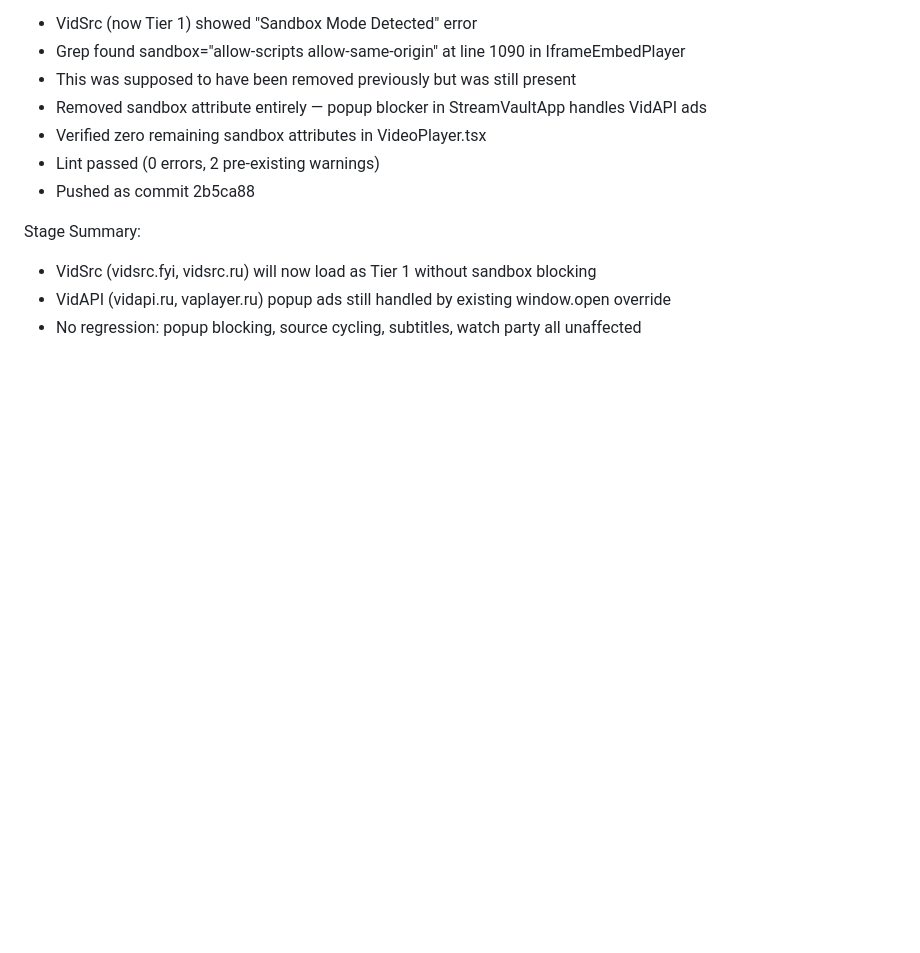
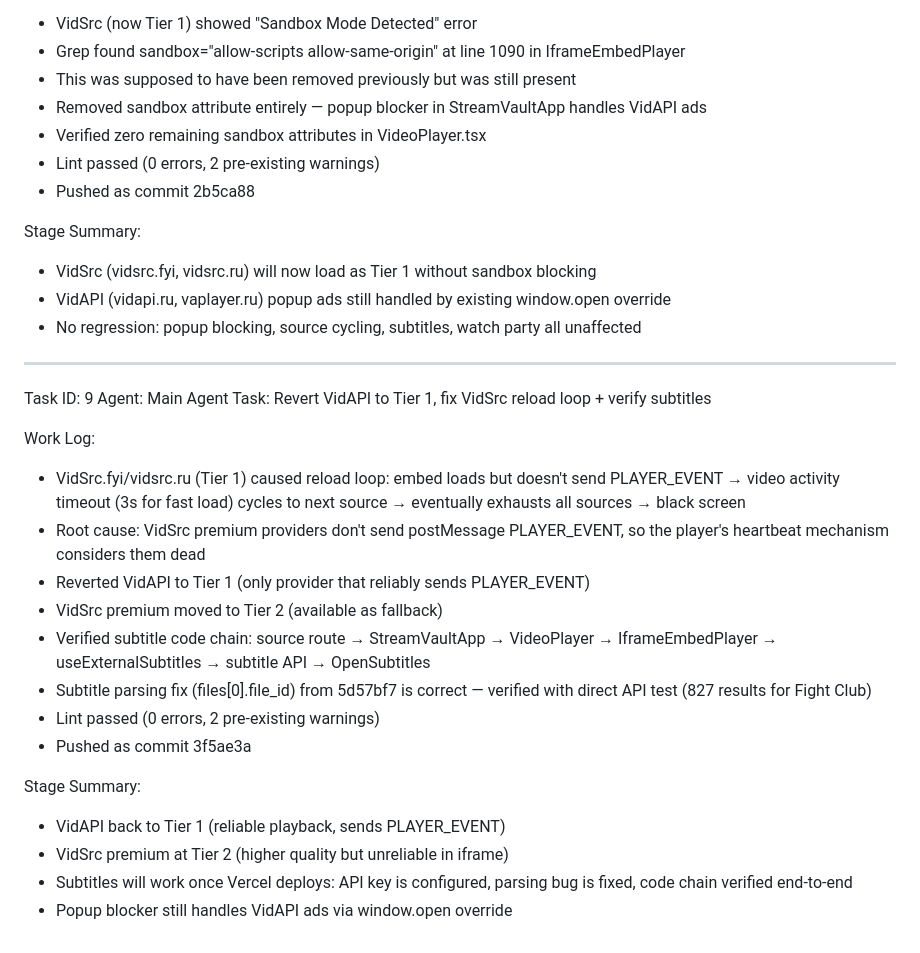
Before and after one commit to Anisbk00/Stream-Vault, a Markdown page: worklog.md, the part around the change. GitHub-like rendering; blank space fills up the shorter version.

Commit message:
65950e11-fdf0-4cc8-b112-2641e3a6f769

```diff
--- a/worklog.md
+++ b/worklog.md
@@ -1198,3 +1198,29 @@ Stage Summary:
 - VidSrc (vidsrc.fyi, vidsrc.ru) will now load as Tier 1 without sandbox blocking
 - VidAPI (vidapi.ru, vaplayer.ru) popup ads still handled by existing window.open override
 - No regression: popup blocking, source cycling, subtitles, watch party all unaffected
+---
+Task ID: 9
+Agent: Main Agent
+Task: Revert VidAPI to Tier 1, fix VidSrc reload loop + verify subtitles
+
+Work Log:
+- VidSrc.fyi/vidsrc.ru (Tier 1) caused reload loop: embed loads but doesn't send
+  PLAYER_EVENT → video activity timeout (3s for fast load) cycles to next source →
+  eventually exhausts all sources → black screen
+- Root cause: VidSrc premium providers don't send postMessage PLAYER_EVENT,
+  so the player's heartbeat mechanism considers them dead
+- Reverted VidAPI to Tier 1 (only provider that reliably sends PLAYER_EVENT)
+- VidSrc premium moved to Tier 2 (available as fallback)
+- Verified subtitle code chain: source route → StreamVaultApp → VideoPlayer →
+  IframeEmbedPlayer → useExternalSubtitles → subtitle API → OpenSubtitles
+- Subtitle parsing fix (files[0].file_id) from 5d57bf7 is correct — verified
+  with direct API test (827 results for Fight Club)
+- Lint passed (0 errors, 2 pre-existing warnings)
+- Pushed as commit 3f5ae3a
+
+Stage Summary:
+- VidAPI back to Tier 1 (reliable playback, sends PLAYER_EVENT)
+- VidSrc premium at Tier 2 (higher quality but unreliable in iframe)
+- Subtitles will work once Vercel deploys: API key is configured,
+  parsing bug is fixed, code chain verified end-to-end
+- Popup blocker still handles VidAPI ads via window.open override
```
